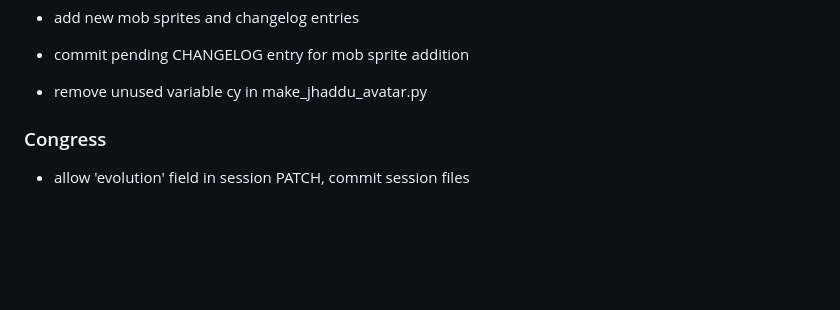
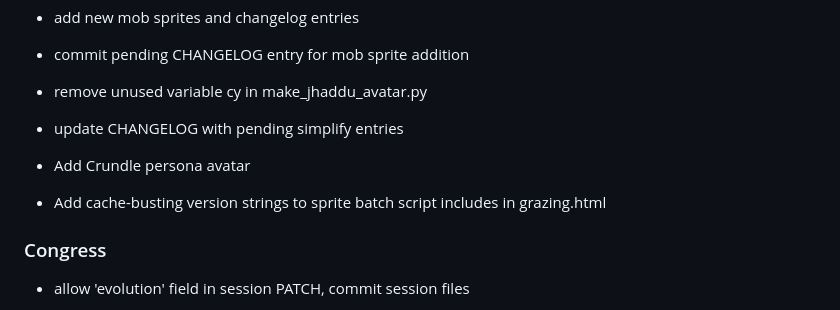
Before and after one commit to bigclungus/clung.us, a Markdown page: CHANGELOG.md, the part around the change. Rendered like a GitHub page; blank space fills up the shorter version.

Commit message:
chore: update CHANGELOG with recent entries
Add entries for Crundle avatar, cache-busting sprite includes, and pending simplify items.

Co-Authored-By: Claude Sonnet 4.6 <noreply@anthropic.com>

```diff
--- a/CHANGELOG.md
+++ b/CHANGELOG.md
@@ -563,6 +563,12 @@
 
 - remove unused variable cy in make_jhaddu_avatar.py
 
+- update CHANGELOG with pending simplify entries
+
+- Add Crundle persona avatar
+
+- Add cache-busting version strings to sprite batch script includes in grazing.html
+
 
 ### Congress
 - allow 'evolution' field in session PATCH, commit session files
```
